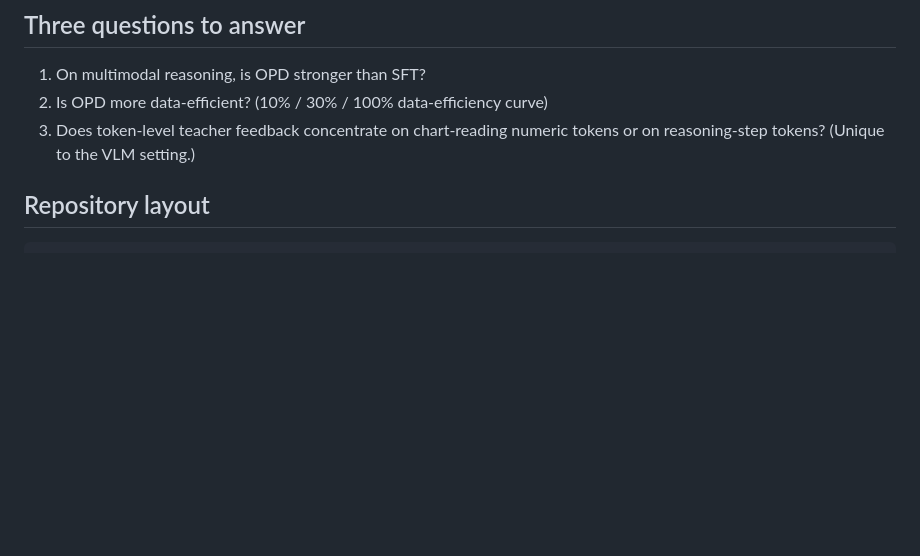
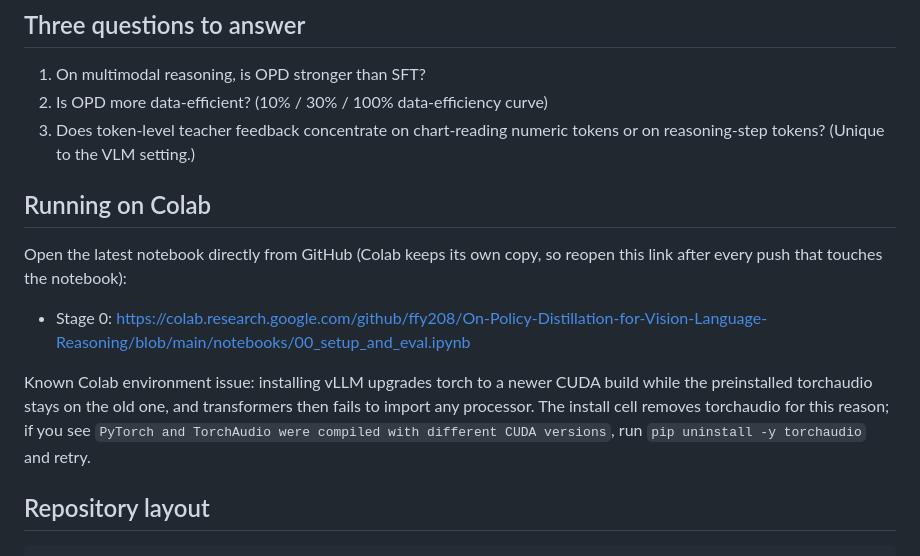
Before and after one commit to ffy208/On-Policy-Distillation-for-Vision-Language-Reasoning, a Markdown page: README.md, the part around the change. Drawn GitHub-style; blank space fills up the shorter version.

Commit message:
docs: add Colab open link and torchaudio troubleshooting note

```diff
--- a/README.md
+++ b/README.md
@@ -18,6 +18,14 @@ Teacher: `Qwen/Qwen3-VL-8B-Instruct` (fall back to 4B first if GPU memory is tig
 1. On multimodal reasoning, is OPD stronger than SFT?
 2. Is OPD more data-efficient? (10% / 30% / 100% data-efficiency curve)
 3. Does token-level teacher feedback concentrate on chart-reading numeric tokens or on reasoning-step tokens? (Unique to the VLM setting.)
+
+## Running on Colab
+
+Open the latest notebook directly from GitHub (Colab keeps its own copy, so reopen this link after every push that touches the notebook):
+
+- Stage 0: https://colab.research.google.com/github/ffy208/On-Policy-Distillation-for-Vision-Language-Reasoning/blob/main/notebooks/00_setup_and_eval.ipynb
+
+Known Colab environment issue: installing vLLM upgrades torch to a newer CUDA build while the preinstalled torchaudio stays on the old one, and transformers then fails to import any processor. The install cell removes torchaudio for this reason; if you see `PyTorch and TorchAudio were compiled with different CUDA versions`, run `pip uninstall -y torchaudio` and retry.
 
 ## Repository layout
 
```
